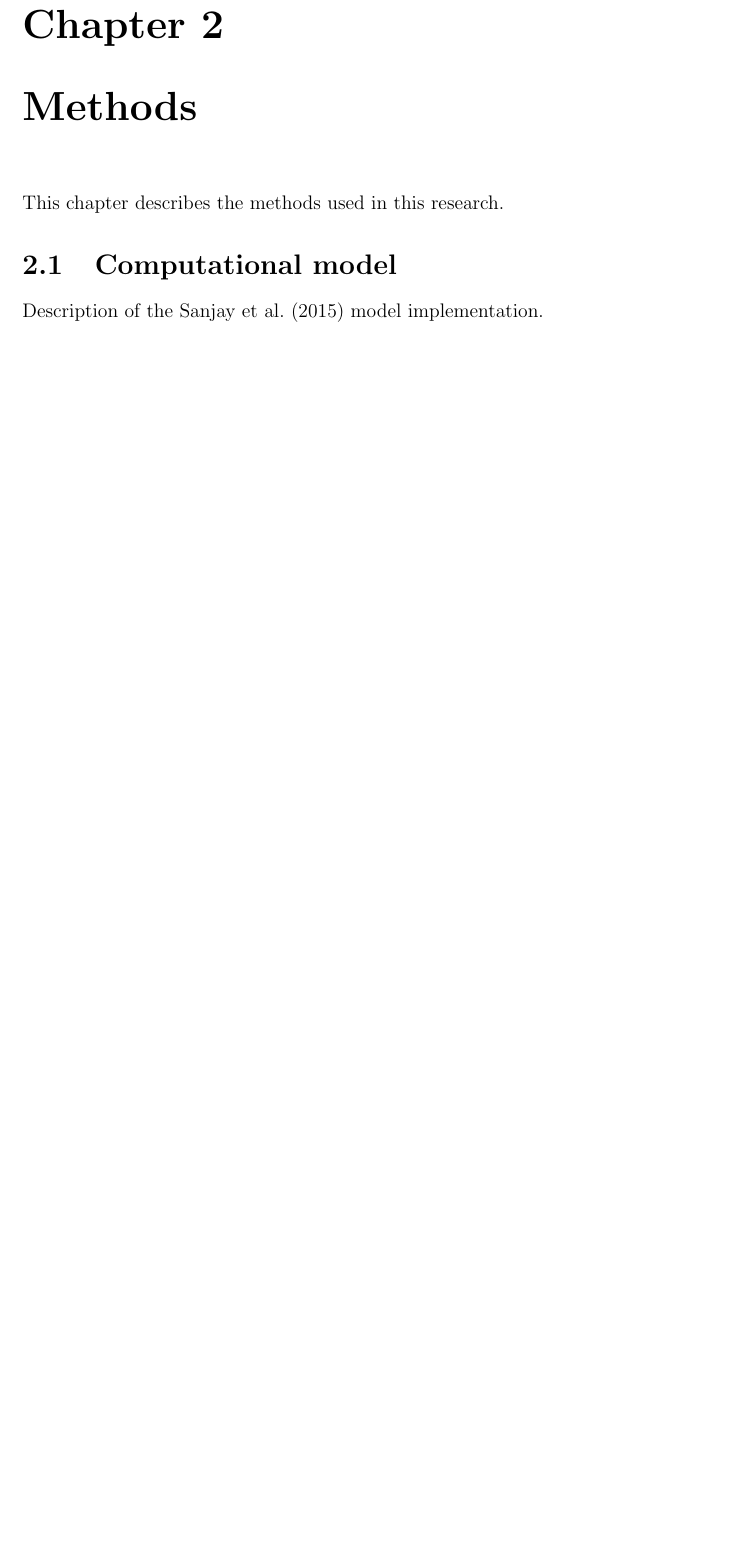
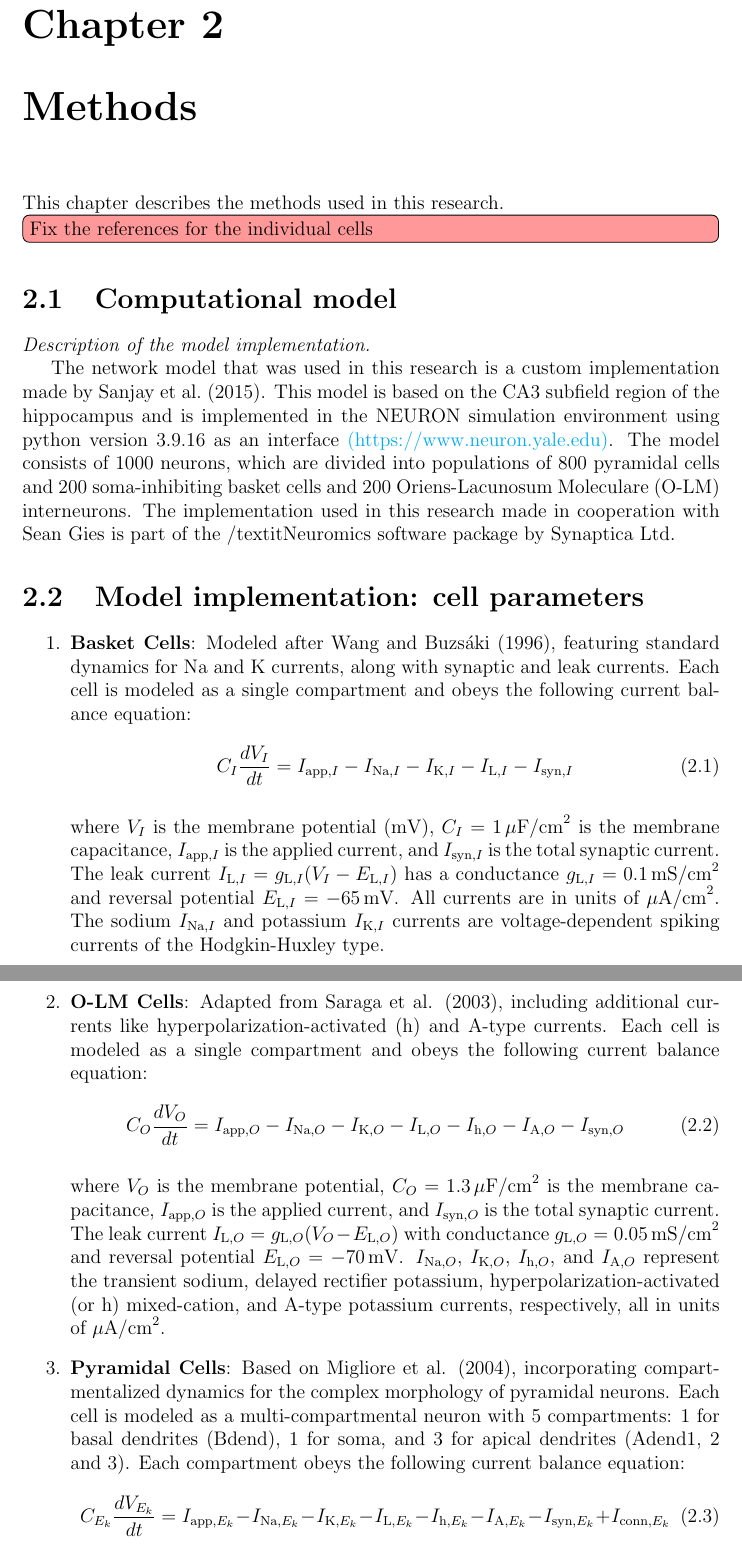
Before and after one commit to Marc-Mundo/Synaptica_Thesis, a LaTeX thesis (thesis_main.tex, which reads chapters/methods.tex): part of page 6 of 10 before the commit and two parts of pages 7 and 8 of 13 after it, the two joined at a grey line, cut so that both start at the same text, the shorter picture padded with empty space. Compiled offline with pdfLaTeX.

Commit message:
added celltype descriptions for methods

```diff
--- a/chapters/methods.tex
+++ b/chapters/methods.tex
@@ -1,10 +1,80 @@
 \chapter{Methods}
 
-This chapter describes the methods used in this research.
+This chapter describes the methods used in this research.\todo[inline,
+    color=red!40]{Fix the references for the individual cells}
+% New todo added here
+\section{Computational model}
+\textit{Description of the model implementation.}
 
-\section{Computational model}
-Description of the \textcite{sanjayImpairedDendriticInhibition2015} model
-implementation.
+The network model that was used in this research is a custom implementation
+made by \textcite{sanjayImpairedDendriticInhibition2015}. This model is based
+on the CA3 subfield region of the hippocampus and is implemented in the NEURON
+simulation environment using python version 3.9.16 as an interface
+\href{https://www.neuron.yale.edu}{(\url{https://www.neuron.yale.edu)}}. The
+model consists of 1000 neurons, which are divided into populations of 800
+pyramidal cells and 200 soma-inhibiting basket cells and 200 Oriens-Lacunosum
+Moleculare (O-LM) interneurons. The implementation used in this research made
+in cooperation with Sean Gies is part of the /textit{Neuromics} software
+package by Synaptica Ltd.
+
+\section{Model implementation: cell parameters}
+\begin{enumerate}
+    \item \textbf{Basket Cells}: Modeled after Wang and Buzsáki (1996),
+          featuring standard dynamics for Na and K currents, along with synaptic and leak currents.
+          Each cell is modeled as a single compartment and obeys the following current balance equation:
+          \begin{equation}
+              C_I \frac{dV_I}{dt} = I_{\text{app},I} - I_{\text{Na},I} - I_{\text{K},I} - I_{\text{L},I} - I_{\text{syn},I}
+          \end{equation}
+
+          where \(V_I\) is the membrane potential (mV), \(C_I = 1 \, \mu\text{F/cm}^2\)
+          is the membrane capacitance, \(I_{\text{app},I}\) is the applied current, and
+          \(I_{\text{syn},I}\) is the total synaptic current. The leak current
+          \(I_{\text{L},I} = g_{\text{L},I}(V_I - E_{\text{L},I})\) has a conductance
+          \(g_{\text{L},I} = 0.1 \, \text{mS/cm}^2\) and reversal potential
+          \(E_{\text{L},I} = -65 \, \text{mV}\). All currents are in units of
+          \(\mu\text{A/cm}^2\). The sodium \(I_{\text{Na},I}\) and potassium
+          \(I_{\text{K},I}\) currents are voltage-dependent spiking currents of the
+          Hodgkin-Huxley type.\pagebreak
+    \item \textbf{O-LM Cells}: Adapted from Saraga et al. (2003),
+          including additional currents like hyperpolarization-activated (h) and A-type currents.
+          Each cell is modeled as a single compartment and obeys the following current balance equation:
+          \begin{equation}
+              C_O \frac{dV_O}{dt} = I_{\text{app},O} - I_{\text{Na},O} - I_{\text{K},O} - I_{\text{L},O} - I_{\text{h},O} - I_{\text{A},O} - I_{\text{syn},O}
+          \end{equation}
+
+          where \(V_O\) is the membrane potential, \(C_O = 1.3 \, \mu\text{F/cm}^2\) is
+          the membrane capacitance, \(I_{\text{app},O}\) is the applied current, and
+          \(I_{\text{syn},O}\) is the total synaptic current. The leak current
+          \(I_{\text{L},O} = g_{\text{L},O}(V_O - E_{\text{L},O})\) with conductance
+          \(g_{\text{L},O} = 0.05 \, \text{mS/cm}^2\) and reversal potential
+          \(E_{\text{L},O} = -70 \, \text{mV}\). \(I_{\text{Na},O}\), \(I_{\text{K},O}\),
+          \(I_{\text{h},O}\), and \(I_{\text{A},O}\) represent the transient sodium,
+          delayed rectifier potassium, hyperpolarization-activated (or h) mixed-cation,
+          and A-type potassium currents, respectively, all in units of
+          \(\mu\text{A/cm}^2\).
+    \item \textbf{Pyramidal Cells}: Based on Migliore et al. (2004),
+          incorporating compartmentalized dynamics for the complex morphology of pyramidal neurons.
+          Each cell is modeled as a multi-compartmental neuron with 5 compartments: 1 for basal dendrites (Bdend),
+          1 for soma, and 3 for apical dendrites (Adend1, 2 and 3). Each compartment obeys the following current balance equation:
+          \begin{equation}
+              C_{E_k} \frac{dV_{E_k}}{dt} = I_{\text{app},E_k} - I_{\text{Na},E_k} - I_{\text{K},E_k} - I_{\text{L},E_k} - I_{\text{h},E_k} - I_{\text{A},E_k} - I_{\text{syn},E_k} + I_{\text{conn},E_k}
+          \end{equation}
+
+          where \(V_{E_k}\) is the membrane potential of compartment \(k\), \(C_{E_k}\)
+          is the membrane capacitance, \(I_{\text{app},E_k}\) is the applied current,
+          \(I_{\text{syn},E_k}\) is the total synaptic current, and
+          \(I_{\text{conn},E_k}\) represents the current due to electrical coupling
+          between compartments. \(I_{\text{L},E_k}\), \(I_{\text{Na},E_k}\),
+          \(I_{\text{K},E_k}\), \(I_{\text{h},E_k}\), and \(I_{\text{A},E_k}\) denote the
+          leak, transient sodium, delayed rectifier potassium,
+          hyperpolarization-activated mixed-cation, and A-type potassium currents for
+          compartment \(k\), respectively.
+
+\end{enumerate}
+\pagebreak
+
+\section{Model validation}
+Description of the model validation method
 
 \section{Data analysis}
 Description of the data analysis method
```
Also changed, not shown: thesis_main.tex (+17 -2 lines), 1 other file.
